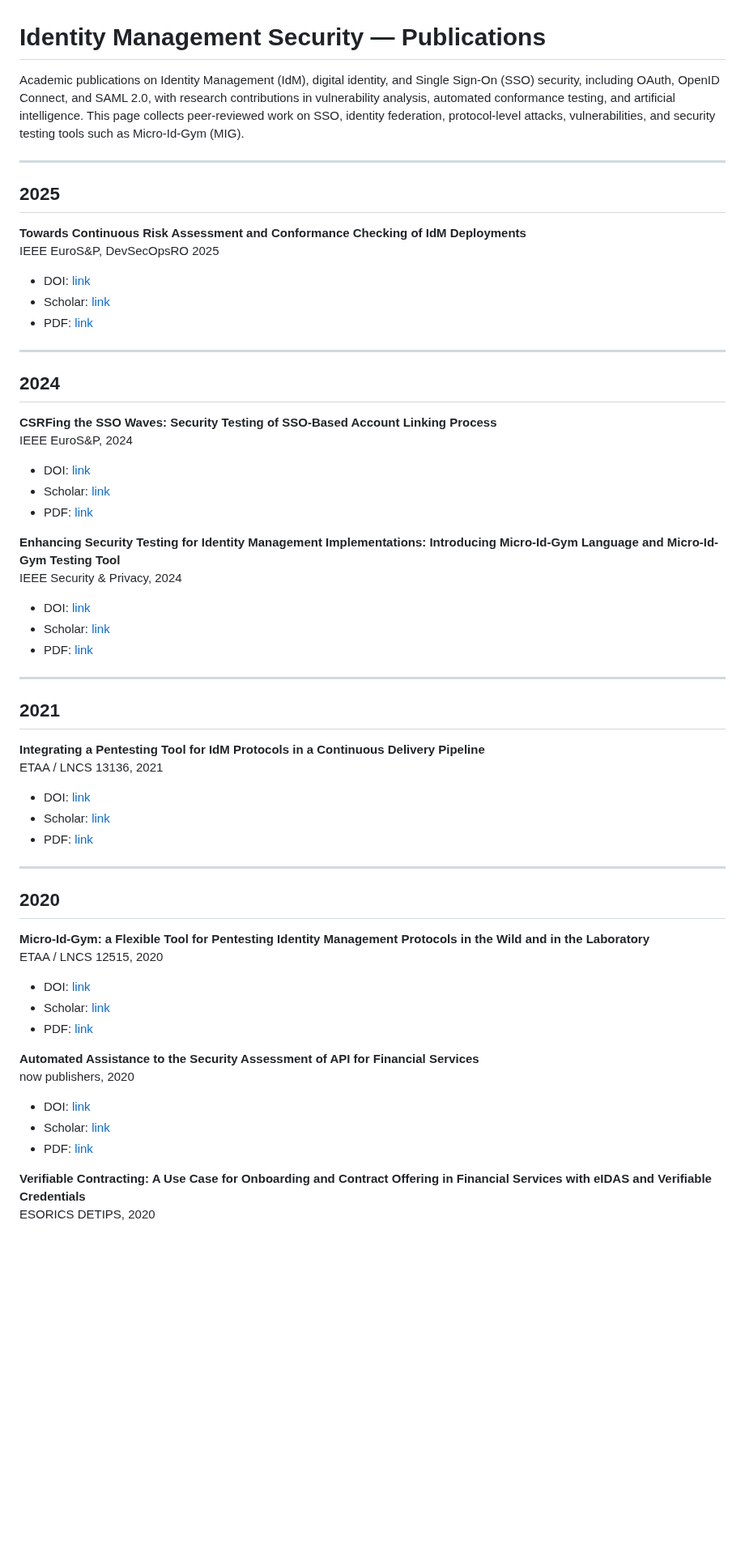
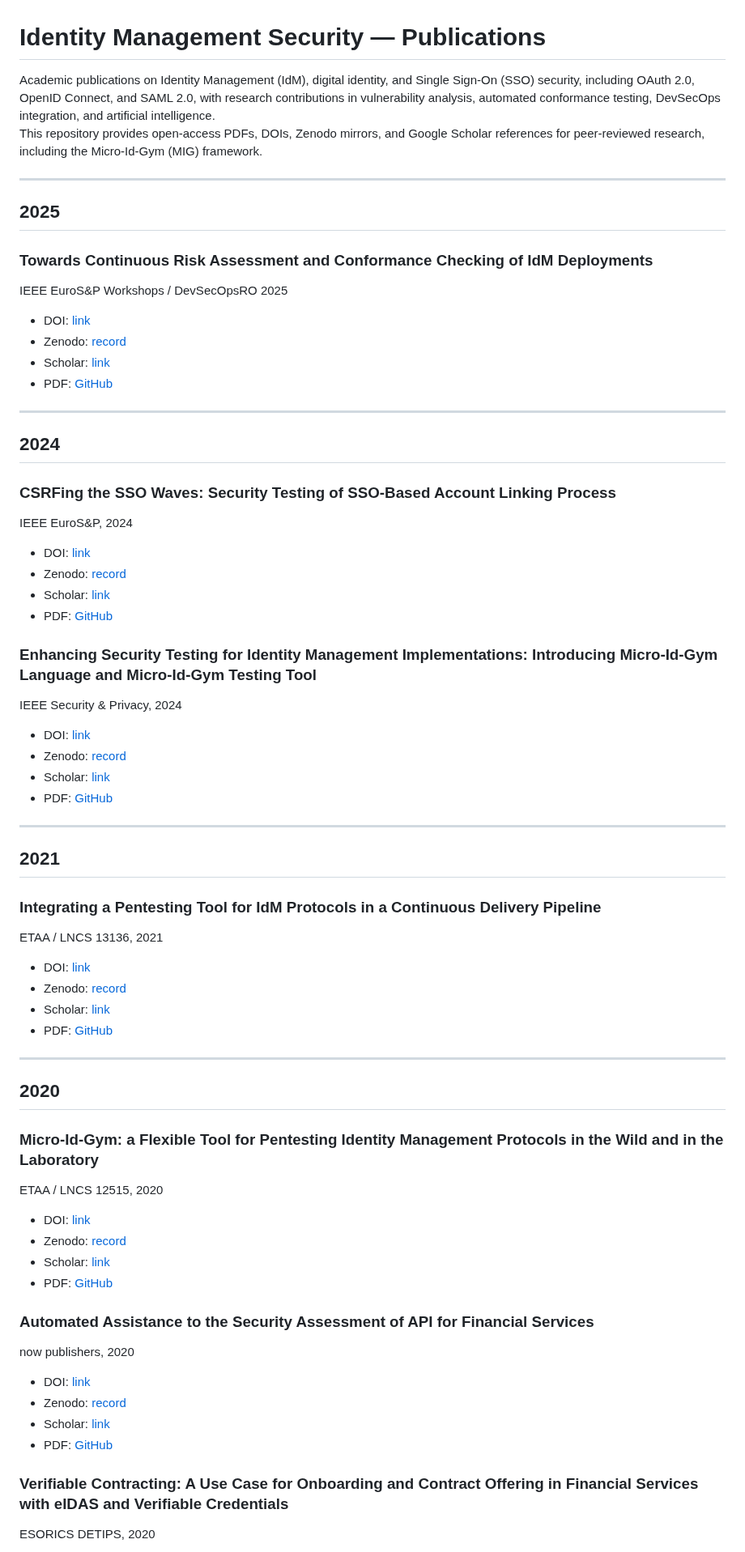
Before and after one commit to abisegna/identity-security-publications, a Markdown page: README.md, the part around one of its changes. Shown at 81% size. GitHub-like rendering; blank space fills up the shorter version.

```diff
--- a/README.md
+++ b/README.md
@@ -1,59 +1,66 @@
 # Identity Management Security — Publications
 
-Academic publications on Identity Management (IdM), digital identity, and Single Sign-On (SSO) security, including OAuth, OpenID Connect, and SAML 2.0, with research contributions in vulnerability analysis, automated conformance testing, and artificial intelligence. This page collects peer-reviewed work on SSO, identity federation, protocol-level attacks, vulnerabilities, and security testing tools such as Micro-Id-Gym (MIG).
+Academic publications on Identity Management (IdM), digital identity, and Single Sign-On (SSO) security, including OAuth 2.0, OpenID Connect, and SAML 2.0, with research contributions in vulnerability analysis, automated conformance testing, DevSecOps integration, and artificial intelligence.
+This repository provides open-access PDFs, DOIs, Zenodo mirrors, and Google Scholar references for peer-reviewed research, including the Micro-Id-Gym (MIG) framework.
 
 ---
 
 ## 2025
 
-**Towards Continuous Risk Assessment and Conformance Checking of IdM Deployments**
-IEEE EuroS&P, DevSecOpsRO 2025
+### **Towards Continuous Risk Assessment and Conformance Checking of IdM Deployments**
+IEEE EuroS&P Workshops / DevSecOpsRO 2025
 - DOI: [link](https://doi.org/10.1109/EuroSPW67616.2025.00070)
+- Zenodo: [record](https://zenodo.org/records/17674720)
 - Scholar: [link](https://scholar.google.com/scholar?q=Continuous+Risk+Assessment+and+Conformance+Checking+of+IdM+Deployments)
-- PDF: <a href="papers/2025.pdf" target="_blank">link</a>
+- PDF: [GitHub](papers/2025.pdf)
 
 ---
 
 ## 2024
 
-**CSRFing the SSO Waves: Security Testing of SSO-Based Account Linking Process**
+### **CSRFing the SSO Waves: Security Testing of SSO-Based Account Linking Process**
 IEEE EuroS&P, 2024
 - DOI: [link](https://doi.org/10.1109/EuroSP60621.2024.00016)
+- Zenodo: [record](https://zenodo.org/records/17675773)
 - Scholar: [link](https://scholar.google.com/scholar?cluster=15689327431706716349&hl=en&as_sdt=0,5)
-- PDF: <a href="papers/2024-1.pdf" target="_blank">link</a>
+- PDF: [GitHub](papers/2024-1.pdf)
 
-**Enhancing Security Testing for Identity Management Implementations: Introducing Micro-Id-Gym Language and Micro-Id-Gym Testing Tool**
+### **Enhancing Security Testing for Identity Management Implementations: Introducing Micro-Id-Gym Language and Micro-Id-Gym Testing Tool**
 IEEE Security & Privacy, 2024
 - DOI: [link](https://doi.org/10.1109/MSEC.2024.3450277)
+- Zenodo: [record](https://zenodo.org/records/17674705)
 - Scholar: [link](https://scholar.google.com/scholar?q=Enhancing+Security+Testing+for+Identity+Management+Implementations)
-- PDF: <a href="papers/2024-2.pdf" target="_blank">link</a>
+- PDF: [GitHub](papers/2024-2.pdf)
 
 ---
 
 ## 2021
 
-**Integrating a Pentesting Tool for IdM Protocols in a Continuous Delivery Pipeline**
+### **Integrating a Pentesting Tool for IdM Protocols in a Continuous Delivery Pipeline**
 ETAA / LNCS 13136, 2021
 - DOI: [link](https://doi.org/10.1007/978-3-030-93747-8_7)
+- Zenodo: [record](https://zenodo.org/records/17675795)
 - Scholar: [link](https://scholar.google.com/scholar?q=Integrating+a+Pentesting+Tool+for+IdM+Protocols+in+a+Continuous+Delivery+Pipeline)
-- PDF: <a href="papers/2021.pdf" target="_blank">link</a>
+- PDF: [GitHub](papers/2021.pdf)
 
 ---
 
 ## 2020
 
-**Micro-Id-Gym: a Flexible Tool for Pentesting Identity Management Protocols in the Wild and in the Laboratory**
+### **Micro-Id-Gym: a Flexible Tool for Pentesting Identity Management Protocols in the Wild and in the Laboratory**
 ETAA / LNCS 12515, 2020
 - DOI: [link](https://doi.org/10.1007/978-3-030-64455-0_5)
+- Zenodo: [record](https://zenodo.org/records/17674647)
 - Scholar: [link](https://scholar.google.com/scholar?q=Micro-Id-Gym:+a+Flexible+Tool+for+Pentesting+Identity+Management+Protocols)
-- PDF: <a href="papers/2020-1.pdf" target="_blank">link</a>
+- PDF: [GitHub](papers/2020-1.pdf)
 
-**Automated Assistance to the Security Assessment of API for Financial Services**
+### **Automated Assistance to the Security Assessment of API for Financial Services**
 now publishers, 2020
 - DOI: [link](http://dx.doi.org/10.1561/9781680836875)
+- Zenodo: [record](https://zenodo.org/records/17675809)
 - Scholar: [link](https://scholar.google.com/scholar?q=Automated+Assistance+to+the+Security+Assessment+of+API+for+Financial+Services)
-- PDF: <a href="papers/2020-2.pdf" target="_blank">link</a>
+- PDF: [GitHub](papers/2020-2.pdf)
 
-**Verifiable Contracting: A Use Case for Onboarding and Contract Offering in Financial Services with eIDAS and Verifiable Credentials**
+### **Verifiable Contracting: A Use Case for Onboarding and Contract Offering in Financial Services with eIDAS and Verifiable Credentials**
 ESORICS DETIPS, 2020
 - DOI: [link](https://doi.org/10.1007/978-3-030-66504-3_8)
```
Also changed, not shown: other parts of README.md (+6 -4 lines).
